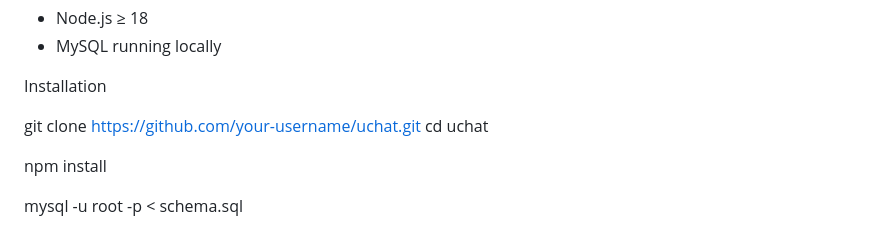
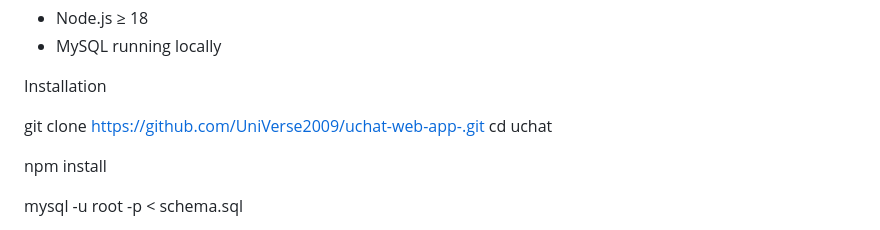
Before and after one commit to UniVerse2009/uchat-web-app-, a Markdown page: README.md, the part around the change. GitHub-like rendering.

Commit message:
docs: update README content

```diff
--- a/README.md
+++ b/README.md
@@ -144,7 +144,7 @@ Prerequisites
 
 Installation
 
-git clone https://github.com/your-username/uchat.git
+git clone https://github.com/UniVerse2009/uchat-web-app-.git
 cd uchat
 
 npm install
```
